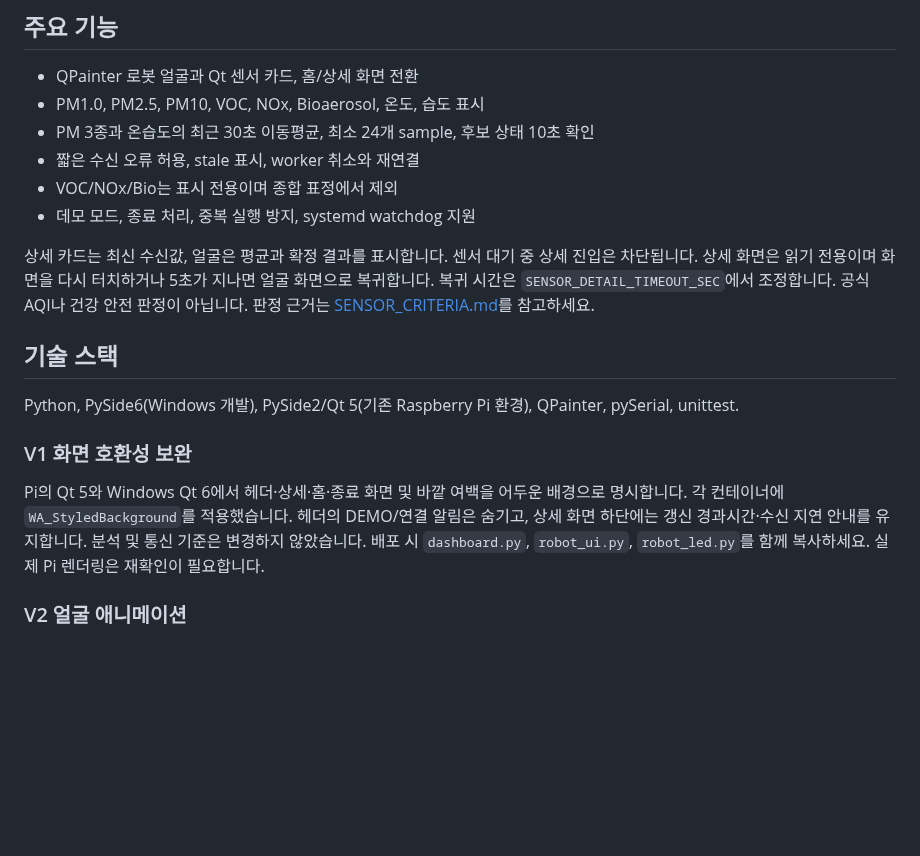
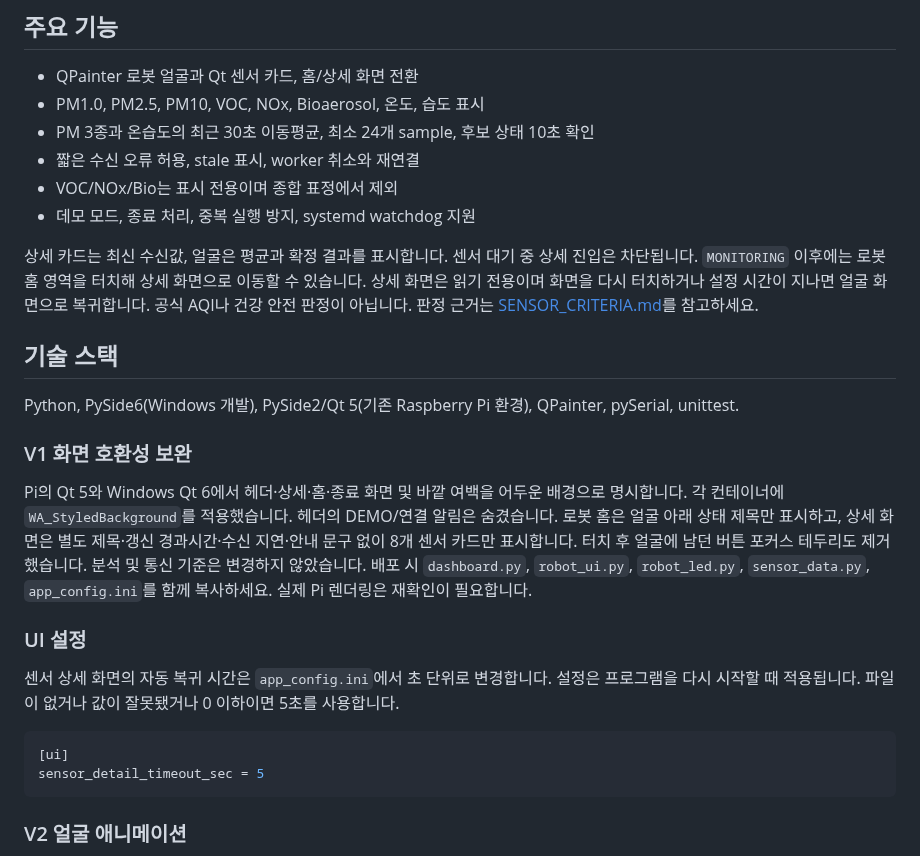
Before and after one commit to NarviikLee/air-quality-companion, a Markdown page: README.md, the part around one of its changes. Drawn GitHub-style; blank space fills up the shorter version.

````diff
--- a/README.md
+++ b/README.md
@@ -11,7 +11,7 @@
 - VOC/NOx/Bio는 표시 전용이며 종합 표정에서 제외
 - 데모 모드, 종료 처리, 중복 실행 방지, systemd watchdog 지원
 
-상세 카드는 최신 수신값, 얼굴은 평균과 확정 결과를 표시합니다. 센서 대기 중 상세 진입은 차단됩니다. 상세 화면은 읽기 전용이며 화면을 다시 터치하거나 5초가 지나면 얼굴 화면으로 복귀합니다. 복귀 시간은 `SENSOR_DETAIL_TIMEOUT_SEC`에서 조정합니다. 공식 AQI나 건강 안전 판정이 아닙니다. 판정 근거는 [SENSOR_CRITERIA.md](SENSOR_CRITERIA.md)를 참고하세요.
+상세 카드는 최신 수신값, 얼굴은 평균과 확정 결과를 표시합니다. 센서 대기 중 상세 진입은 차단됩니다. `MONITORING` 이후에는 로봇 홈 영역을 터치해 상세 화면으로 이동할 수 있습니다. 상세 화면은 읽기 전용이며 화면을 다시 터치하거나 설정 시간이 지나면 얼굴 화면으로 복귀합니다. 공식 AQI나 건강 안전 판정이 아닙니다. 판정 근거는 [SENSOR_CRITERIA.md](SENSOR_CRITERIA.md)를 참고하세요.
 
 ## 기술 스택
 
@@ -19,7 +19,16 @@ Python, PySide6(Windows 개발), PySide2/Qt 5(기존 Raspberry Pi 환경), QPain
 
 ### V1 화면 호환성 보완
 
-Pi의 Qt 5와 Windows Qt 6에서 헤더·상세·홈·종료 화면 및 바깥 여백을 어두운 배경으로 명시합니다. 각 컨테이너에 `WA_StyledBackground`를 적용했습니다. 헤더의 DEMO/연결 알림은 숨기고, 상세 화면 하단에는 갱신 경과시간·수신 지연 안내를 유지합니다. 분석 및 통신 기준은 변경하지 않았습니다. 배포 시 `dashboard.py`, `robot_ui.py`, `robot_led.py`를 함께 복사하세요. 실제 Pi 렌더링은 재확인이 필요합니다.
+Pi의 Qt 5와 Windows Qt 6에서 헤더·상세·홈·종료 화면 및 바깥 여백을 어두운 배경으로 명시합니다. 각 컨테이너에 `WA_StyledBackground`를 적용했습니다. 헤더의 DEMO/연결 알림은 숨겼습니다. 로봇 홈은 얼굴 아래 상태 제목만 표시하고, 상세 화면은 별도 제목·갱신 경과시간·수신 지연·안내 문구 없이 8개 센서 카드만 표시합니다. 터치 후 얼굴에 남던 버튼 포커스 테두리도 제거했습니다. 분석 및 통신 기준은 변경하지 않았습니다. 배포 시 `dashboard.py`, `robot_ui.py`, `robot_led.py`, `sensor_data.py`, `app_config.ini`를 함께 복사하세요. 실제 Pi 렌더링은 재확인이 필요합니다.
+
+### UI 설정
+
+센서 상세 화면의 자동 복귀 시간은 `app_config.ini`에서 초 단위로 변경합니다. 설정은 프로그램을 다시 시작할 때 적용됩니다. 파일이 없거나 값이 잘못됐거나 0 이하이면 5초를 사용합니다.
+
+```ini
+[ui]
+sensor_detail_timeout_sec = 5
+```
 
 ### V2 얼굴 애니메이션
 
````
Also changed, not shown: other parts of README.md (+9 -0 lines), demo_preview.png, demo_robot_home.png, 3 other files.
